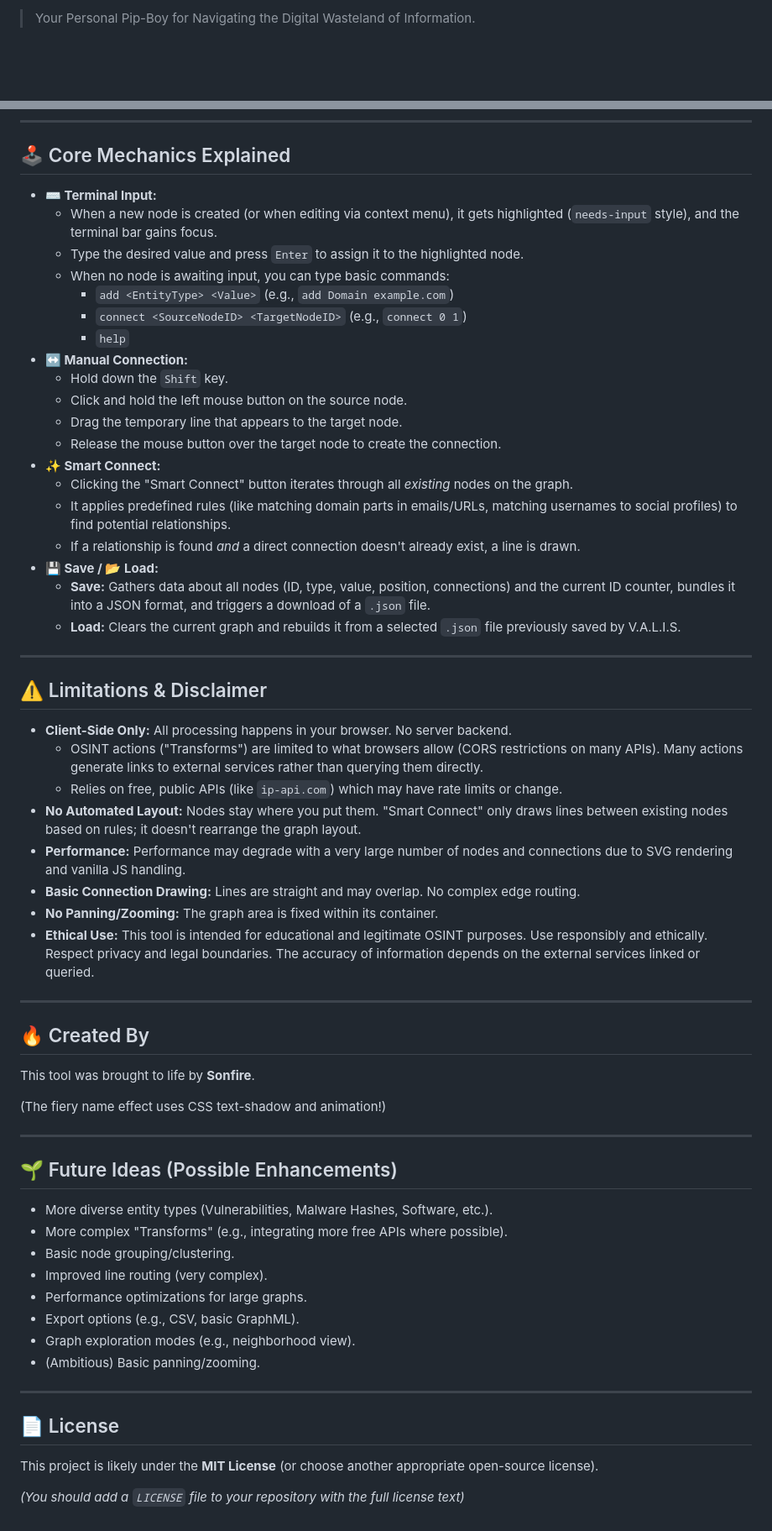
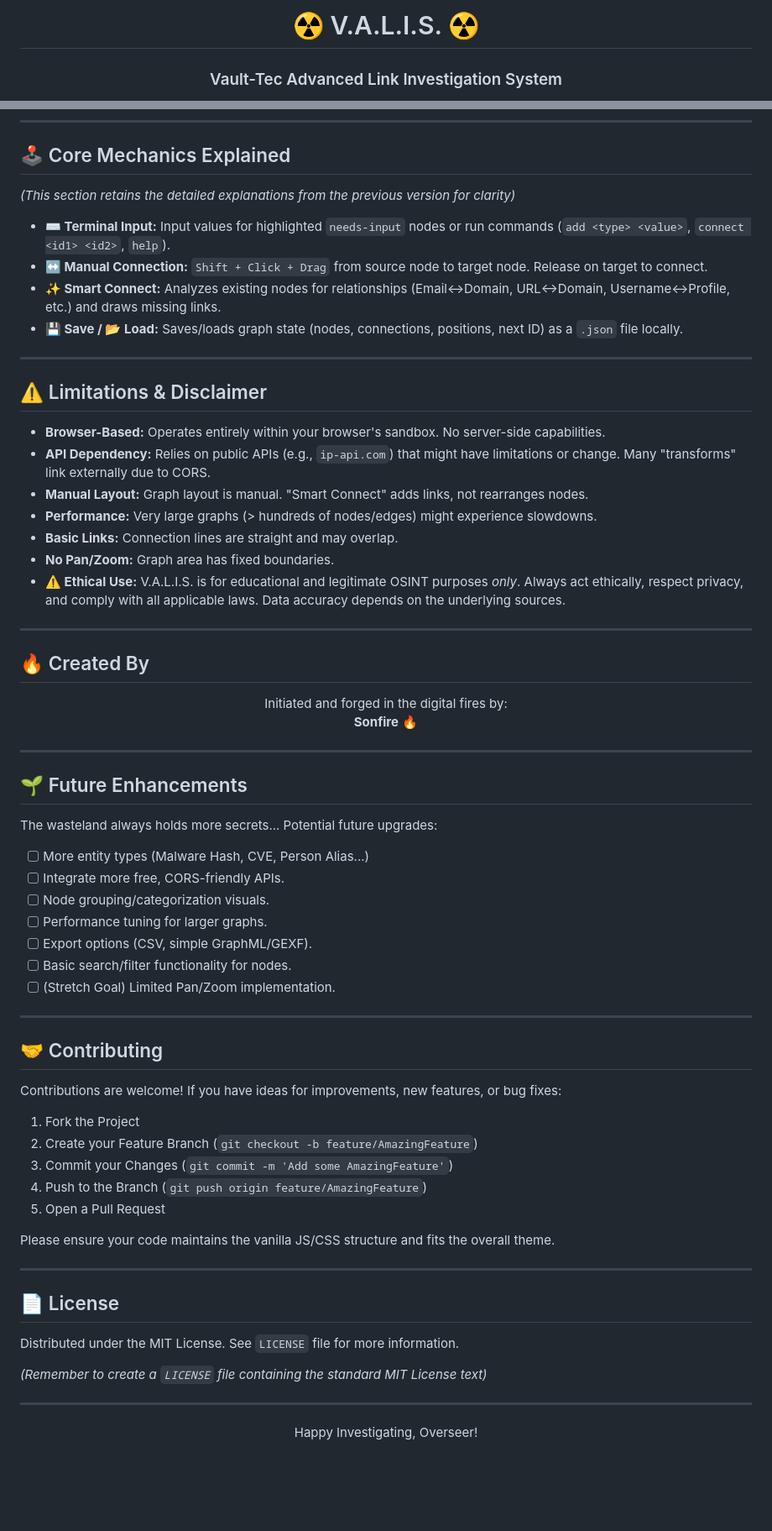
Before and after one commit to somerandomcell/S.P.E.C.I.A.L.-Spy, a Markdown page: README.md, 2 parts joined by grey strips. Shown: that part at 84% size. Drawn GitHub-style; blank space fills up the shorter version.

```diff
--- a/README.md
+++ b/README.md
@@ -2,3 +4,4 @@
 
-> Your Personal Pip-Boy for Navigating the Digital Wasteland of Information.
+<h1 align="center">☢️ V.A.L.I.S. ☢️</h1>
+<h3 align="center">Vault-Tec Advanced Link Investigation System</h3>
 
@@ -75,64 +99,71 @@ V.A.L.I.S. is designed for simplicity and runs entirely in your browser:
 
 ## 🕹️ Core Mechanics Explained
 
-*   **⌨️ Terminal Input:**
-    *   When a new node is created (or when editing via context menu), it gets highlighted (`needs-input` style), and the terminal bar gains focus.
-    *   Type the desired value and press `Enter` to assign it to the highlighted node.
-    *   When no node is awaiting input, you can type basic commands:
-        *   `add <EntityType> <Value>` (e.g., `add Domain example.com`)
-        *   `connect <SourceNodeID> <TargetNodeID>` (e.g., `connect 0 1`)
-        *   `help`
-*   **↔️ Manual Connection:**
-    *   Hold down the `Shift` key.
-    *   Click and hold the left mouse button on the source node.
-    *   Drag the temporary line that appears to the target node.
-    *   Release the mouse button over the target node to create the connection.
-*   **✨ Smart Connect:**
-    *   Clicking the "Smart Connect" button iterates through all *existing* nodes on the graph.
-    *   It applies predefined rules (like matching domain parts in emails/URLs, matching usernames to social profiles) to find potential relationships.
-    *   If a relationship is found *and* a direct connection doesn't already exist, a line is drawn.
-*   **💾 Save / 📂 Load:**
-    *   **Save:** Gathers data about all nodes (ID, type, value, position, connections) and the current ID counter, bundles it into a JSON format, and triggers a download of a `.json` file.
-    *   **Load:** Clears the current graph and rebuilds it from a selected `.json` file previously saved by V.A.L.I.S.
+*(This section retains the detailed explanations from the previous version for clarity)*
+
+*   **⌨️ Terminal Input:** Input values for highlighted `needs-input` nodes or run commands (`add <type> <value>`, `connect <id1> <id2>`, `help`).
+*   **↔️ Manual Connection:** `Shift + Click + Drag` from source node to target node. Release on target to connect.
+*   **✨ Smart Connect:** Analyzes existing nodes for relationships (Email↔Domain, URL↔Domain, Username↔Profile, etc.) and draws missing links.
+*   **💾 Save / 📂 Load:** Saves/loads graph state (nodes, connections, positions, next ID) as a `.json` file locally.
 
 ---
 
 ## ⚠️ Limitations & Disclaimer
 
-*   **Client-Side Only:** All processing happens in your browser. No server backend.
-    *   OSINT actions ("Transforms") are limited to what browsers allow (CORS restrictions on many APIs). Many actions generate links to external services rather than querying them directly.
-    *   Relies on free, public APIs (like `ip-api.com`) which may have rate limits or change.
-*   **No Automated Layout:** Nodes stay where you put them. "Smart Connect" only draws lines between existing nodes based on rules; it doesn't rearrange the graph layout.
-*   **Performance:** Performance may degrade with a very large number of nodes and connections due to SVG rendering and vanilla JS handling.
-*   **Basic Connection Drawing:** Lines are straight and may overlap. No complex edge routing.
-*   **No Panning/Zooming:** The graph area is fixed within its container.
-*   **Ethical Use:** This tool is intended for educational and legitimate OSINT purposes. Use responsibly and ethically. Respect privacy and legal boundaries. The accuracy of information depends on the external services linked or queried.
+*   **Browser-Based:** Operates entirely within your browser's sandbox. No server-side capabilities.
+*   **API Dependency:** Relies on public APIs (e.g., `ip-api.com`) that might have limitations or change. Many "transforms" link externally due to CORS.
+*   **Manual Layout:** Graph layout is manual. "Smart Connect" adds links, not rearranges nodes.
+*   **Performance:** Very large graphs (> hundreds of nodes/edges) might experience slowdowns.
+*   **Basic Links:** Connection lines are straight and may overlap.
+*   **No Pan/Zoom:** Graph area has fixed boundaries.
+*   **⚠️ Ethical Use:** V.A.L.I.S. is for educational and legitimate OSINT purposes *only*. Always act ethically, respect privacy, and comply with all applicable laws. Data accuracy depends on the underlying sources.
 
 ---
 
 ## 🔥 Created By
 
-This tool was brought to life by **Sonfire**.
-
-(The fiery name effect uses CSS text-shadow and animation!)
+<p align="center">
+  Initiated and forged in the digital fires by:
+  <br>
+  <strong>Sonfire</strong> 🔥
+</p>
 
 ---
 
-## 🌱 Future Ideas (Possible Enhancements)
+## 🌱 Future Enhancements
 
-*   More diverse entity types (Vulnerabilities, Malware Hashes, Software, etc.).
-*   More complex "Transforms" (e.g., integrating more free APIs where possible).
-*   Basic node grouping/clustering.
-*   Improved line routing (very complex).
-*   Performance optimizations for large graphs.
-*   Export options (e.g., CSV, basic GraphML).
-*   Graph exploration modes (e.g., neighborhood view).
-*   (Ambitious) Basic panning/zooming.
+The wasteland always holds more secrets... Potential future upgrades:
+
+*   [ ] More entity types (Malware Hash, CVE, Person Alias...)
+*   [ ] Integrate more free, CORS-friendly APIs.
+*   [ ] Node grouping/categorization visuals.
+*   [ ] Performance tuning for larger graphs.
+*   [ ] Export options (CSV, simple GraphML/GEXF).
+*   [ ] Basic search/filter functionality for nodes.
+*   [ ] (Stretch Goal) Limited Pan/Zoom implementation.
+
+---
+
+## 🤝 Contributing
+
+Contributions are welcome! If you have ideas for improvements, new features, or bug fixes:
+
+1.  Fork the Project
+2.  Create your Feature Branch (`git checkout -b feature/AmazingFeature`)
+3.  Commit your Changes (`git commit -m 'Add some AmazingFeature'`)
+4.  Push to the Branch (`git push origin feature/AmazingFeature`)
+5.  Open a Pull Request
+
+Please ensure your code maintains the vanilla JS/CSS structure and fits the overall theme.
 
 ---
 
 ## 📄 License
 
-This project is likely under the **MIT License** (or choose another appropriate open-source license).
+Distributed under the MIT License. See `LICENSE` file for more information.
 
-*(You should add a `LICENSE` file to your repository with the full license text)*
+*(Remember to create a `LICENSE` file containing the standard MIT License text)*
+
+---
+
+<p align="center">Happy Investigating, Overseer!</p>
```
Also changed, not shown: other parts of README.md (+72 -49 lines).
